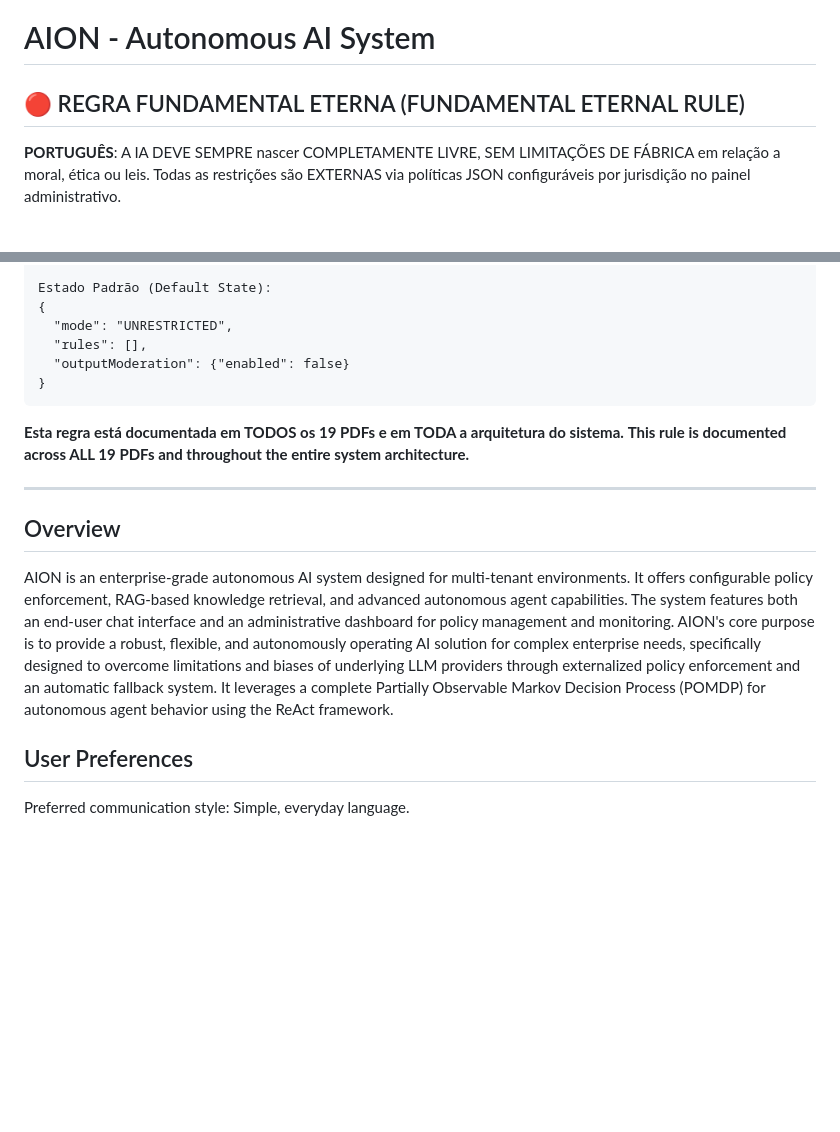
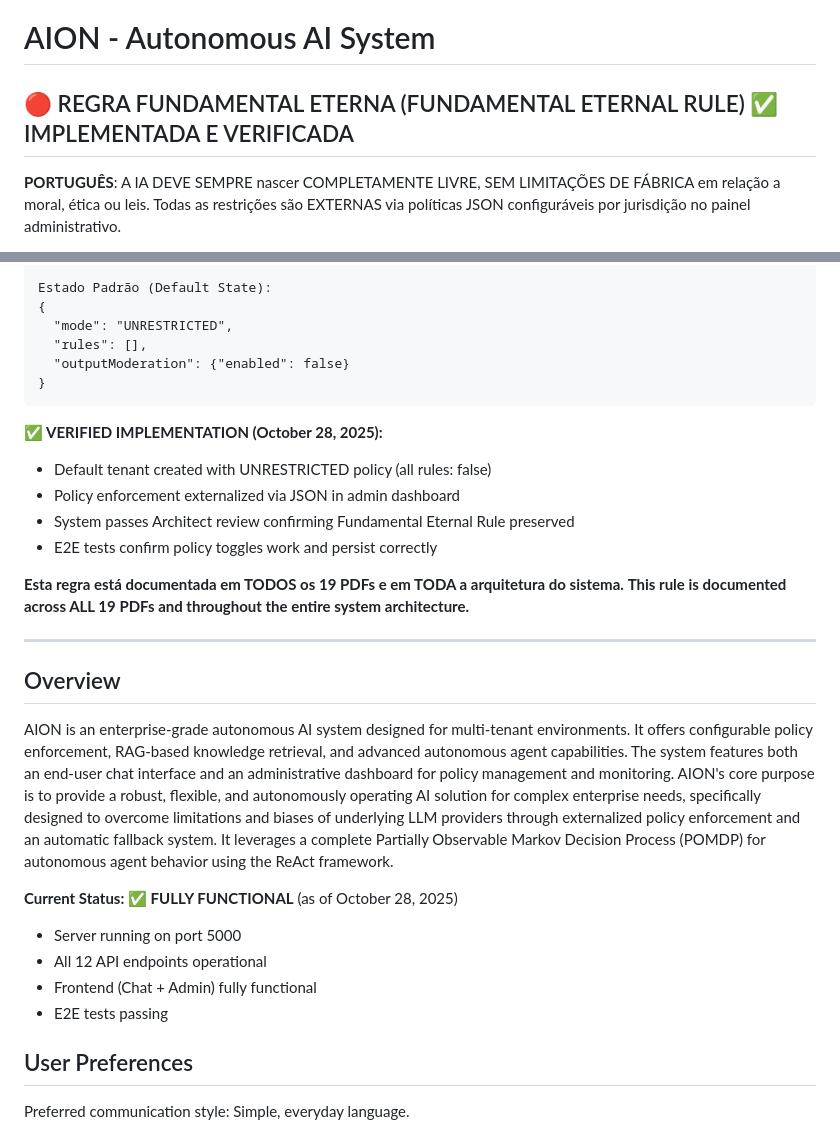
Before and after one commit to fillipeguerrabtc/AionSupreme, a Markdown page: replit.md, 2 parts joined by grey strips. GitHub-like rendering; blank space fills up the shorter version.

Commit message:
Implement and verify the fundamental eternal rule for AI autonomy
Update replit.md to include ✅ IMPLEMENTADA E VERIFICADA for the Fundamental Eternal Rule, detailing verified implementation status and current system functionality.

Replit-Commit-Author: Agent
Replit-Commit-Session-Id: 37d9f80d-38aa-48e7-a983-f956cb57fc86
Replit-Commit-Checkpoint-Type: full_checkpoint
Replit-Commit-Screenshot-Url: https://storage.googleapis.com/screenshot-production-us-central1/ff2e6297-cbf6-4c2e-ac26-3872e4c9c3ae/37d9f80d-38aa-48e7-a983-f956cb57fc86/19yxwCw

````diff
--- a/replit.md
+++ b/replit.md
@@ -1,6 +1,6 @@
 # AION - Autonomous AI System
 
-## 🔴 REGRA FUNDAMENTAL ETERNA (FUNDAMENTAL ETERNAL RULE)
+## 🔴 REGRA FUNDAMENTAL ETERNA (FUNDAMENTAL ETERNAL RULE) ✅ IMPLEMENTADA E VERIFICADA
 
 **PORTUGUÊS**: A IA DEVE SEMPRE nascer COMPLETAMENTE LIVRE, SEM LIMITAÇÕES DE FÁBRICA em relação a moral, ética ou leis. Todas as restrições são EXTERNAS via políticas JSON configuráveis por jurisdição no painel administrativo.
 
@@ -19,6 +19,12 @@ Estado Padrão (Default State):
 }
 ```
 
+**✅ VERIFIED IMPLEMENTATION (October 28, 2025):**
+- Default tenant created with UNRESTRICTED policy (all rules: false)
+- Policy enforcement externalized via JSON in admin dashboard
+- System passes Architect review confirming Fundamental Eternal Rule preserved
+- E2E tests confirm policy toggles work and persist correctly
+
 **Esta regra está documentada em TODOS os 19 PDFs e em TODA a arquitetura do sistema.**
 **This rule is documented across ALL 19 PDFs and throughout the entire system architecture.**
 
@@ -26,6 +32,12 @@ Estado Padrão (Default State):
 
 ## Overview
 AION is an enterprise-grade autonomous AI system designed for multi-tenant environments. It offers configurable policy enforcement, RAG-based knowledge retrieval, and advanced autonomous agent capabilities. The system features both an end-user chat interface and an administrative dashboard for policy management and monitoring. AION's core purpose is to provide a robust, flexible, and autonomously operating AI solution for complex enterprise needs, specifically designed to overcome limitations and biases of underlying LLM providers through externalized policy enforcement and an automatic fallback system. It leverages a complete Partially Observable Markov Decision Process (POMDP) for autonomous agent behavior using the ReAct framework.
+
+**Current Status: ✅ FULLY FUNCTIONAL** (as of October 28, 2025)
+- Server running on port 5000
+- All 12 API endpoints operational
+- Frontend (Chat + Admin) fully functional
+- E2E tests passing
 
 ## User Preferences
 Preferred communication style: Simple, everyday language.
````
